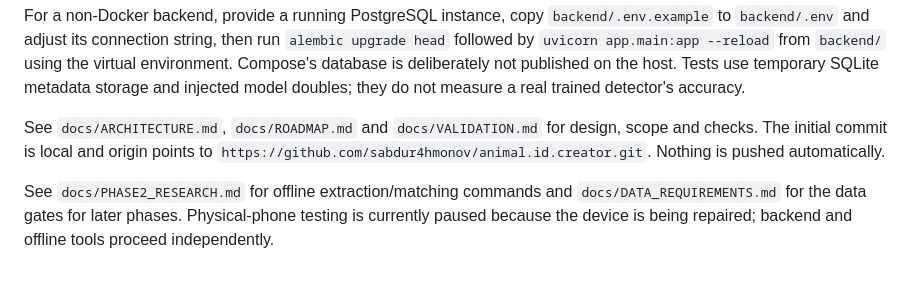
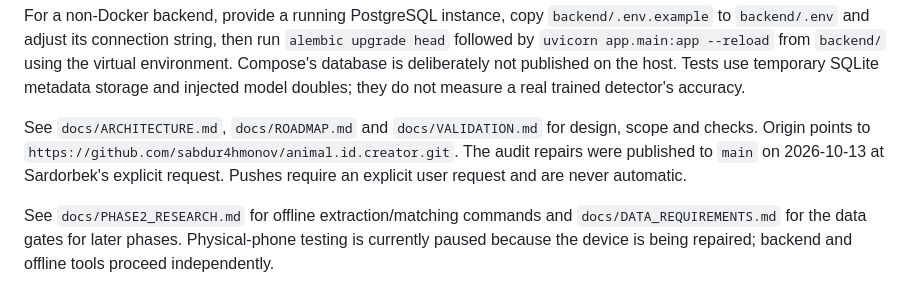
Before and after one commit to sabdur4hmonov/animal.id.creator, a Markdown page: README.md, the part around the change. Drawn GitHub-style.

Commit message:
Record authorized GitHub publication of audit repairs

```diff
--- a/README.md
+++ b/README.md
@@ -80,7 +80,7 @@ flutter test
 
 For a non-Docker backend, provide a running PostgreSQL instance, copy `backend/.env.example` to `backend/.env` and adjust its connection string, then run `alembic upgrade head` followed by `uvicorn app.main:app --reload` from `backend/` using the virtual environment. Compose's database is deliberately not published on the host. Tests use temporary SQLite metadata storage and injected model doubles; they do not measure a real trained detector's accuracy.
 
-See `docs/ARCHITECTURE.md`, `docs/ROADMAP.md` and `docs/VALIDATION.md` for design, scope and checks. The initial commit is local and origin points to `https://github.com/sabdur4hmonov/animal.id.creator.git`. Nothing is pushed automatically.
+See `docs/ARCHITECTURE.md`, `docs/ROADMAP.md` and `docs/VALIDATION.md` for design, scope and checks. Origin points to `https://github.com/sabdur4hmonov/animal.id.creator.git`. The audit repairs were published to `main` on 2026-10-13 at Sardorbek's explicit request. Pushes require an explicit user request and are never automatic.
 
 See `docs/PHASE2_RESEARCH.md` for offline extraction/matching commands and `docs/DATA_REQUIREMENTS.md` for the data gates for later phases. Physical-phone testing is currently paused because the device is being repaired; backend and offline tools proceed independently.
 
```
Also changed, not shown: PROGRESS.md (+2 -0 lines).
